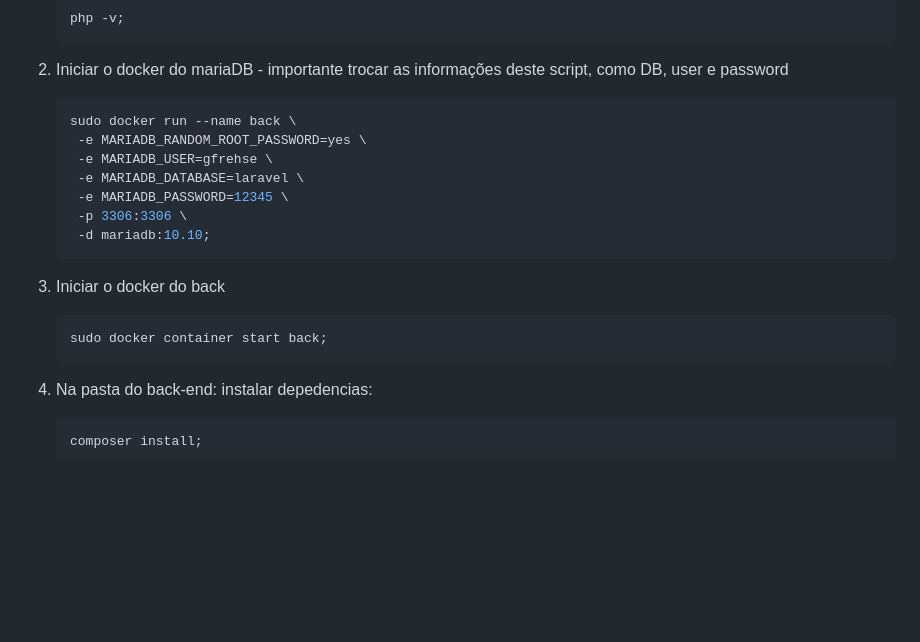
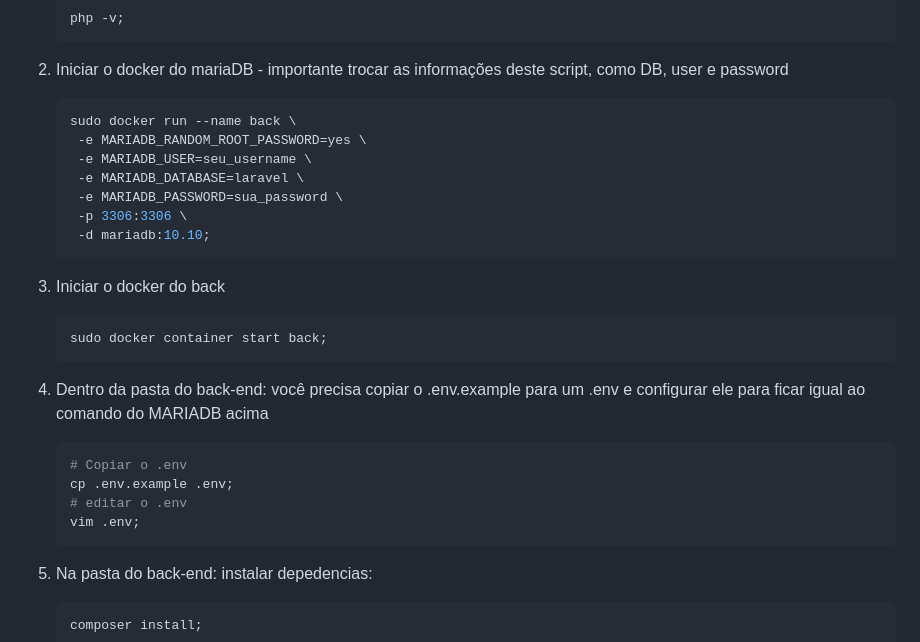
Before and after one commit to NicolasPedroso/Fisiologia.acao, a Markdown page: README.md, the part around the change. Drawn GitHub-style; blank space fills up the shorter version.

````diff
--- a/README.md
+++ b/README.md
@@ -63,9 +63,9 @@ Necessário: php 7.4, docker & composer
     ```bash
     sudo docker run --name back \
      -e MARIADB_RANDOM_ROOT_PASSWORD=yes \
-     -e MARIADB_USER=gfrehse \
+     -e MARIADB_USER=seu_username \
      -e MARIADB_DATABASE=laravel \
-     -e MARIADB_PASSWORD=12345 \
+     -e MARIADB_PASSWORD=sua_password \
      -p 3306:3306 \
      -d mariadb:10.10;
     ```
@@ -73,6 +73,14 @@ Necessário: php 7.4, docker & composer
 3. Iniciar o docker do back
     ```bash
     sudo docker container start back;
+    ```
+
+4. Dentro da pasta do back-end: você precisa copiar o .env.example para um .env e configurar ele para ficar igual ao comando do MARIADB acima
+    ```bash
+    # Copiar o .env
+    cp .env.example .env;
+    # editar o .env
+    vim .env;
     ```
 
 4. Na pasta do back-end: instalar depedencias:
````
